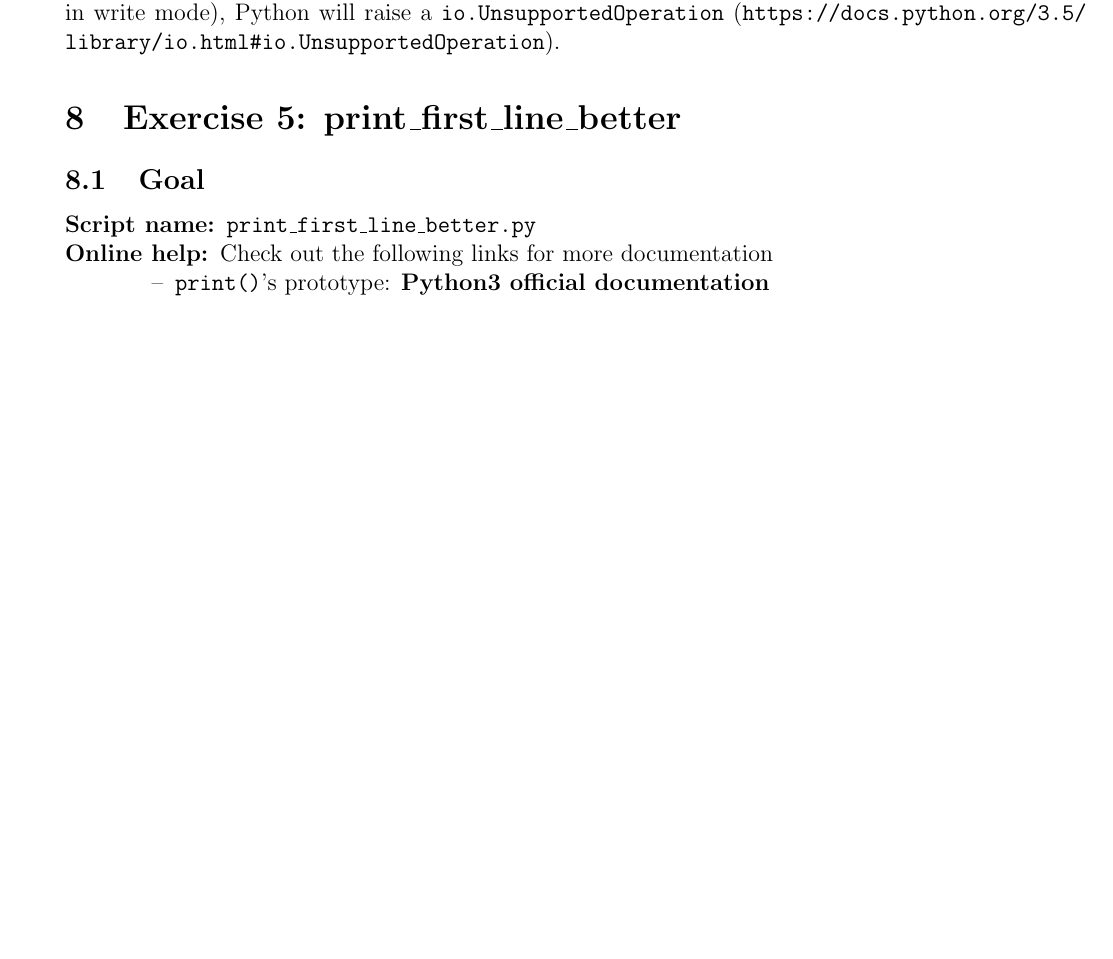
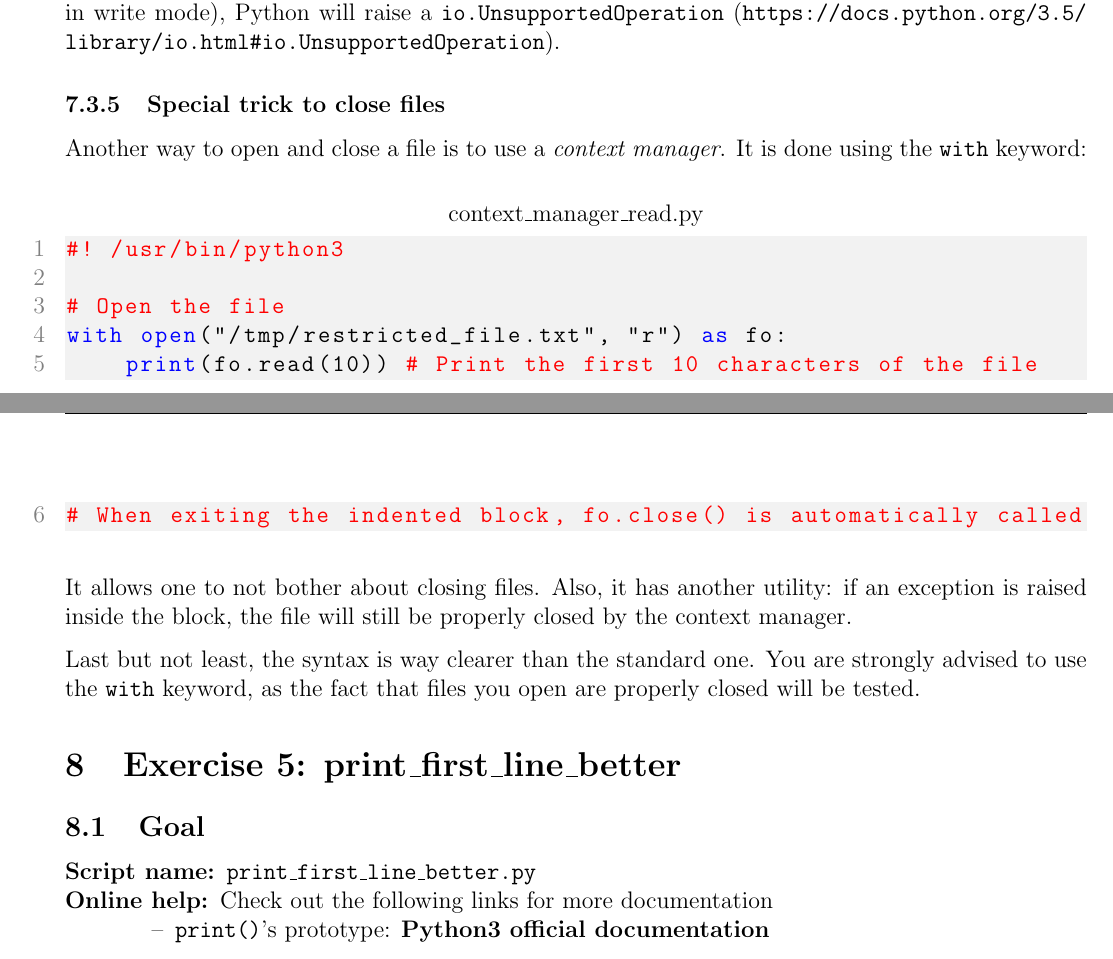
Before and after one commit to nikointhehood/unix-101, a LaTeX document (lesson-1/subject/subject-1.tex): part of page 20 of 22 before the commit and two parts of pages 20 and 21 of 23 after it, the two joined at a grey line, cut so that both start at the same text, the shorter picture padded with empty space. Compiled offline with pdfLaTeX.

Commit message:
Add subsubsection on with statement for fd

```diff
--- a/lesson-1/subject/subject-1.tex
+++ b/lesson-1/subject/subject-1.tex
@@ -791,6 +791,22 @@ Could not open file /tmp/restricted_file.txt: Permission denied!
 
 Additionally, when one tries to perform non-allowed file object actions (like reading from a file opened in write mode), Python will raise a \texttt{io.UnsupportedOperation} (\url{https://docs.python.org/3.5/library/io.html\#io.UnsupportedOperation}).
 
+\subsubsection{Special trick to close files}
+
+Another way to open and close a file is to use a \textit{context manager}. It is done using the \texttt{with} keyword:
+
+\begin{lstlisting}[language=python,style=codestyle,title=context\_manager\_read.py]
+#! /usr/bin/python3
+
+# Open the file
+with open("/tmp/restricted_file.txt", "r") as fo:
+    print(fo.read(10)) # Print the first 10 characters of the file
+# When exiting the indented block, fo.close() is automatically called
+\end{lstlisting}
+
+It allows one to not bother about closing files. Also, it has another utility: if an exception is raised inside the block, the file will still be properly closed by the context manager.
+
+Last but not least, the syntax is way clearer than the standard one. You are strongly advised to use the \texttt{with} keyword, as the fact that files you open are properly closed will be tested.
 
 \section{Exercise 5: print\_first\_line\_better}
 \subsection{Goal}
```
